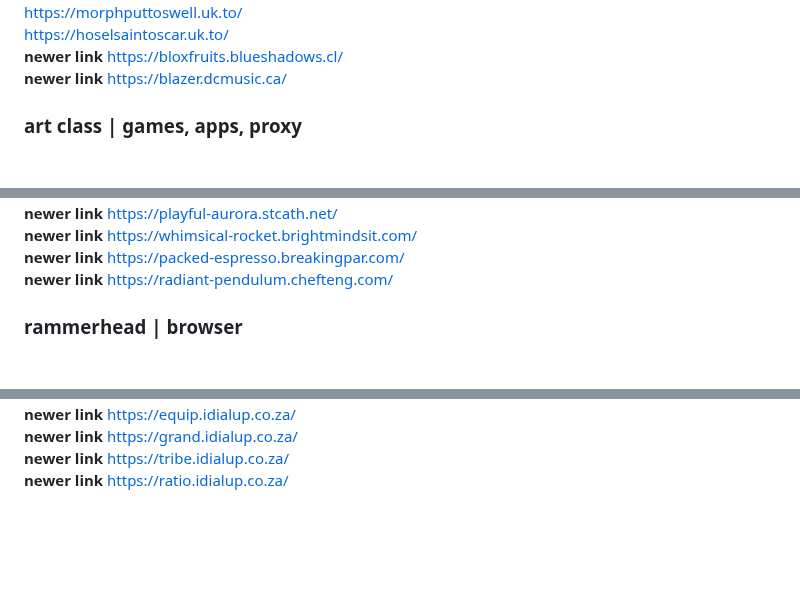
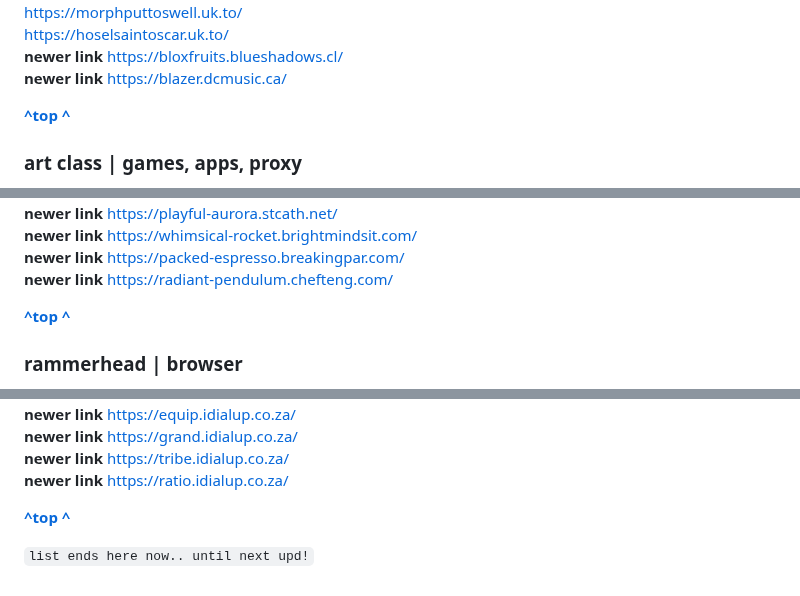
Before and after one commit to storm-tv/stormhub, a Markdown page: proxies.md, 3 parts joined by grey strips. GitHub-like rendering; blank space fills up the shorter version.

````diff
--- a/proxies.md
+++ b/proxies.md
@@ -90,6 +90,7 @@ https://hoselsaintoscar.uk.to/ <br>
 **newer link** https://bloxfruits.blueshadows.cl/ <br>
 **newer link** https://blazer.dcmusic.ca/ <br>
 
+**[^top ^]()**
 
 ### art class | games, apps, proxy
 **newer link** https://schoolonline.us.to/ <br>
@@ -149,6 +150,7 @@ https://funfunfun.havefun.ch/ <br>
 **newer link** https://packed-espresso.breakingpar.com/ <br>
 **newer link** https://radiant-pendulum.chefteng.com/ <br>
 
+**[^top ^]()**
 
 ### rammerhead | browser
 https://donuts.pastrypowered.com/ <br>
@@ -233,3 +239,7 @@ https://chingchong.idialup.co.za/ <br>
 **newer link** https://grand.idialup.co.za/ <br>
 **newer link** https://tribe.idialup.co.za/ <br>
 **newer link** https://ratio.idialup.co.za/ <br>
+
+**[^top ^]()**
+
+```list ends here now.. until next upd!```
````
Also changed, not shown: other parts of proxies.md (+5 -1 lines).
